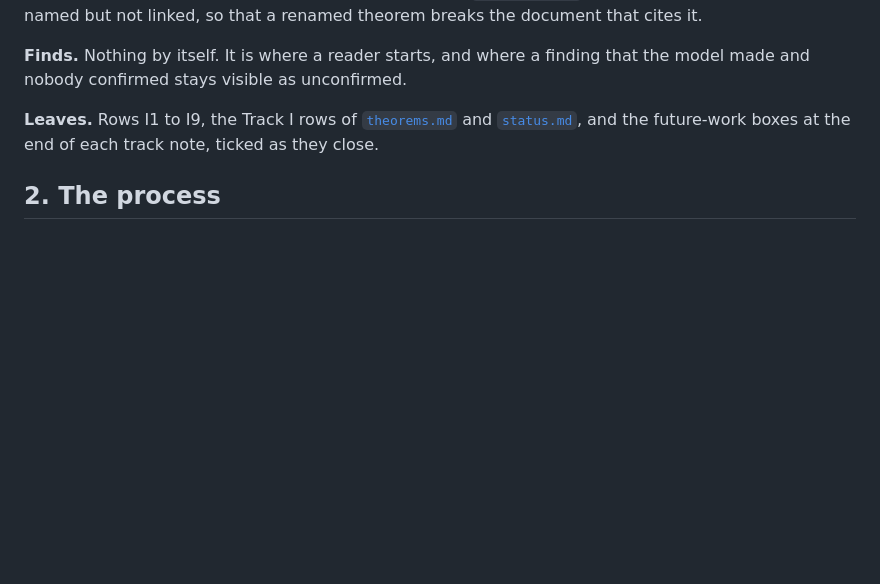
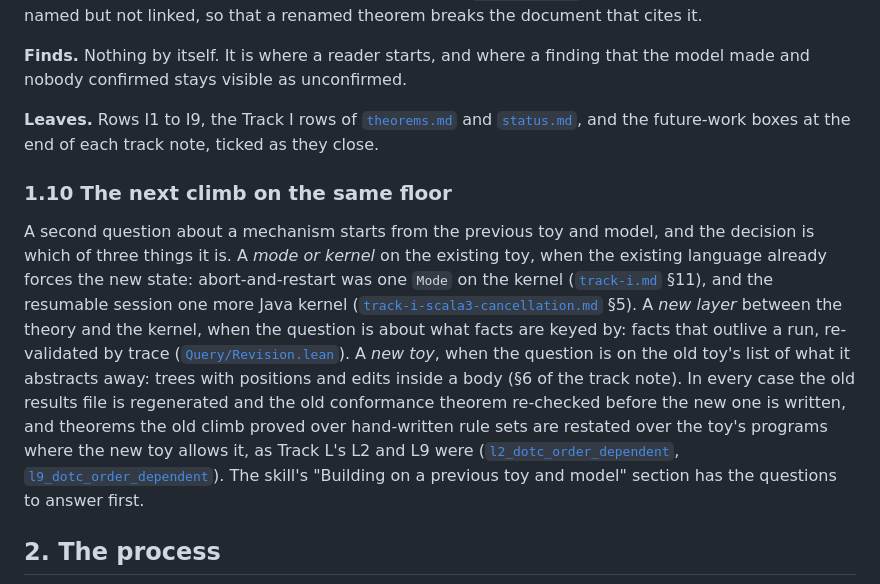
Before and after one commit to retronym/jvm-lang-models, a Markdown page: docs/method.md, the part around the change. GitHub-like rendering; blank space fills up the shorter version.

Commit message:
distil-and-model: building the next question on the previous toy and model
A mechanism's questions arrive in a sequence, and the second climb should not start from the ground: Track I stood on Track L's lazy facts, then abort-and-restart was one Mode on Track I's kernel, the resumable session one more Java kernel, revisions a new layer between the theory and the kernel, and trees the next toy. The skill had nothing to say about that decision.

This commit adds "Building on a previous toy and model" to SKILL.md: whether the existing language forces the new state (then a mode or a kernel), which old theorems become lemmas over the toy's programs, re-checking the old conformance theorem before writing the new one, which layer the question lives in (facts, non-fact kernel state, or what facts are keyed by), reading the old "cannot do" list first, and turning old triage rows into the first scenarios. example.md gets §10 with the four follow-on questions of this track and where each went; method.md gets §1.10 with the same decision and the links.

```diff
--- a/docs/method.md
+++ b/docs/method.md
@@ -101,6 +101,10 @@ Each rung: what it is for, what it costs, what it finds and cannot find, and the
 **Finds.** Nothing by itself. It is where a reader starts, and where a finding that the model made and nobody confirmed stays visible as unconfirmed.
 
 **Leaves.** Rows I1 to I9, the Track I rows of [`theorems.md`](theorems.md) and [`status.md`](status.md), and the future-work boxes at the end of each track note, ticked as they close.
+
+### 1.10 The next climb on the same floor
+
+A second question about a mechanism starts from the previous toy and model, and the decision is which of three things it is. A *mode or kernel* on the existing toy, when the existing language already forces the new state: abort-and-restart was one `Mode` on the kernel ([`track-i.md`](../packages/scala/docs/track-i.md) §11), and the resumable session one more Java kernel ([`track-i-scala3-cancellation.md`](../packages/scala/docs/track-i-scala3-cancellation.md) §5). A *new layer* between the theory and the kernel, when the question is about what facts are keyed by: facts that outlive a run, re-validated by trace ([`Query/Revision.lean`](../packages/query/Query/Revision.lean)). A *new toy*, when the question is on the old toy's list of what it abstracts away: trees with positions and edits inside a body (§6 of the track note). In every case the old results file is regenerated and the old conformance theorem re-checked before the new one is written, and theorems the old climb proved over hand-written rule sets are restated over the toy's programs where the new toy allows it, as Track L's L2 and L9 were ([`l2_dotc_order_dependent`](../packages/scala-types/ScalaTypes/ToyNamer.lean#L377), [`l9_dotc_order_dependent`](../packages/scala-types/ScalaTypes/ToyNamer.lean#L338)). The skill's "Building on a previous toy and model" section has the questions to answer first.
 
 ## 2. The process
 
```
Also changed, not shown: 2 other files.
